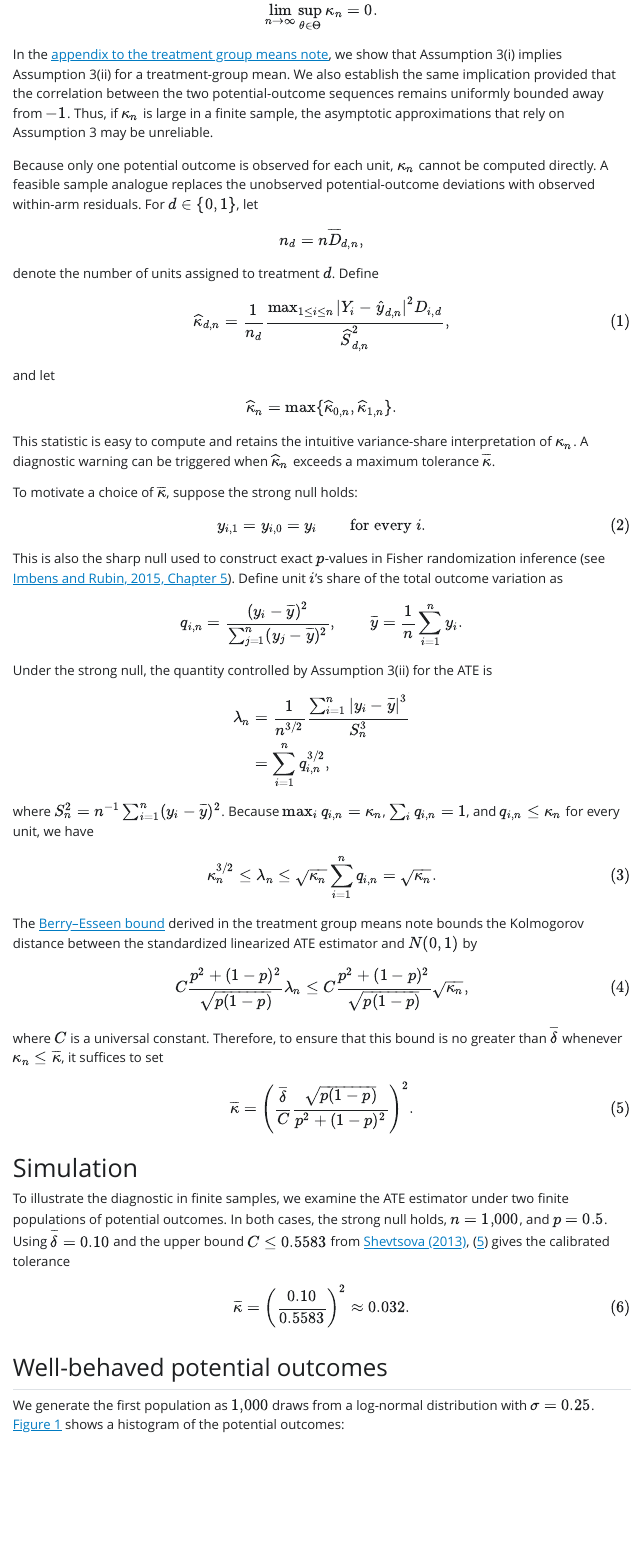
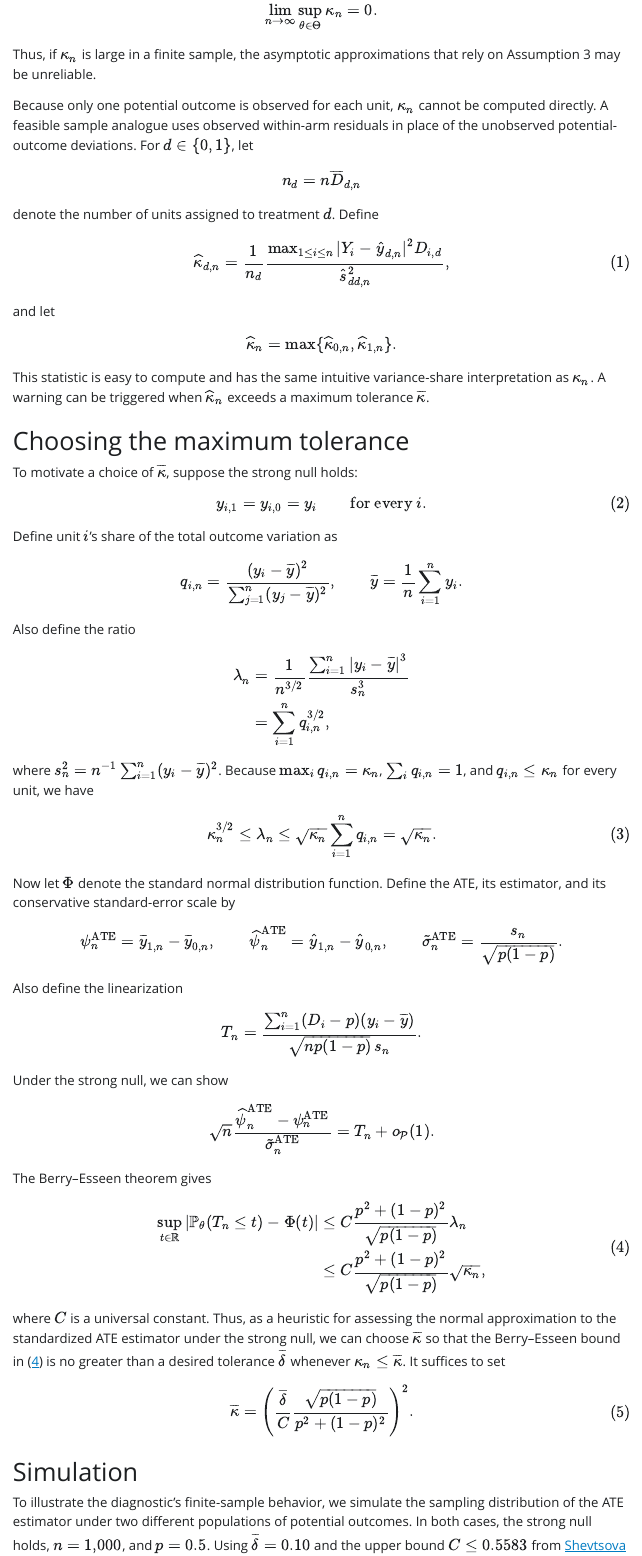
Before and after one commit to dmalison/experiment-inference-notes, a Quarto document (diagnostics/index.qmd): the page in a window 1100 px wide, from 720 px down. The pictures show the output file diagnostics/index.html that the author committed with the source, opened offline; Quarto's library style sheets are replaced by a plain one without menus.

Commit message:
Clarify variance-share diagnostic

```diff
--- a/diagnostics/index.qmd
+++ b/diagnostics/index.qmd
@@ -62,22 +62,20 @@
 \lim_{n\to\infty}\sup_{\theta \in \Theta}\kappa_{n} =0.
 $$
 
-In the [appendix to the treatment group means note](../treatment-group-means/#sec-treatment-group-mean-regularity), we show that Assumption 3(i) implies Assumption 3(ii) for a treatment-group mean.
-We also establish the same implication provided that the correlation between the two potential-outcome sequences remains uniformly bounded away from $-1$.
 Thus, if $\kappa_n$ is large in a finite sample, the asymptotic approximations that rely on Assumption 3 may be unreliable.
 
 Because only one potential outcome is observed for each unit, $\kappa_n$ cannot be computed directly.
-A feasible sample analogue replaces the unobserved potential-outcome deviations with observed within-arm residuals.
+A feasible sample analogue uses observed within-arm residuals in place of the unobserved potential-outcome deviations.
 For $d\in\{0,1\}$, let
 $$
-n_d=n\overline{D}_{d,n},
+n_d=n\overline{D}_{d,n}
 $$
 denote the number of units assigned to treatment $d$. Define
 $$
 \widehat\kappa_{d,n}
 =
 \frac{1}{n_d}\frac{\max_{1\leq i\leq n}
-|Y_i-\widehat{y}_{d,n}|^2 D_{i,d}}{\widehat{S}_{d,n}^2},
+|Y_i-\widehat{y}_{d,n}|^2 D_{i,d}}{\widehat{s}_{dd,n}^2},
 $$ {#eq-dominant-unit-diagnostic}
 and let
 $$
@@ -85,18 +83,19 @@
 =
 \max\{\widehat\kappa_{0,n},\widehat\kappa_{1,n}\}.
 $$
-This statistic is easy to compute and retains the intuitive variance-share interpretation of $\kappa_n$.
-A diagnostic warning can be triggered when $\widehat\kappa_n$ exceeds a maximum tolerance $\overline\kappa$.
+This statistic is easy to compute and has the same intuitive variance-share interpretation as $\kappa_n$.
+A warning can be triggered when $\widehat\kappa_n$ exceeds a maximum tolerance $\overline\kappa$.
+
+# Choosing the maximum tolerance
 
 To motivate a choice of $\overline\kappa$, suppose the strong null holds:
 
 $$
 y_{i,1}=y_{i,0}=y_i
 \qquad
-	\text{for every } i.
+\mathrm{for\ every}\ i.
 $$ {#eq-strong-null}
 
-This is also the sharp null used to construct exact $p$-values in Fisher randomization inference (see [Imbens and Rubin, 2015, Chapter 5](https://www.cambridge.org/core/books/causal-inference-for-statistics-social-and-biomedical-sciences/fishers-exact-pvalues-for-completely-randomized-experiments/23AF990D2EF9C90D0A424D555FACE578)).
 Define unit $i$'s share of the total outcome variation as
 
 $$
@@ -108,20 +107,20 @@
 \overline y=\frac{1}{n}\sum_{i=1}^n y_i.
 $$
 
-Under the strong null, the quantity controlled by Assumption 3(ii) for the ATE is
+Also define the ratio
 
 $$
 \begin{aligned}
 \lambda_n
 &=
 \frac{1}{n^{3/2}}
-\frac{\sum_{i=1}^n|y_i-\overline y|^3}{S_n^3} \\
+\frac{\sum_{i=1}^n|y_i-\overline y|^3}{s_n^3} \\
 &=
 \sum_{i=1}^n q_{i,n}^{3/2},
 \end{aligned}
 $$
 
-where $S_n^2=n^{-1}\sum_{i=1}^n(y_i-\overline y)^2$.
+where $s_n^2=n^{-1}\sum_{i=1}^n(y_i-\overline y)^2$.
 Because $\max_i q_{i,n}=\kappa_n$, $\sum_i q_{i,n}=1$, and $q_{i,n}\leq\kappa_n$ for every unit, we have
 
 $$
@@ -134,19 +133,65 @@
 \sqrt{\kappa_n}.
 $$ {#eq-lambda-kappa-bound}
 
-The [Berry--Esseen bound](../treatment-group-means/#eq-dim-clt) derived in the treatment group means note bounds the Kolmogorov distance between the standardized linearized ATE estimator and $N(0,1)$ by
+Now let $\Phi$ denote the standard normal distribution function.
+Define the ATE, its estimator, and its conservative standard-error scale by
 
 $$
+\psi_n^\mathrm{ATE}
+=
+\overline y_{1,n}-\overline y_{0,n},
+\qquad
+\widehat\psi_n^\mathrm{ATE}
+=
+\widehat y_{1,n}-\widehat y_{0,n},
+\qquad
+\widetilde\sigma_n^\mathrm{ATE}
+=
+\frac{s_n}{\sqrt{p(1-p)}}.
+$$
+
+Also define the linearization
+
+$$
+T_n
+=
+\frac{
+\sum_{i=1}^n(D_i-p)(y_i-\overline y)
+}{
+\sqrt{n p(1-p)}\,s_n
+}.
+$$
+
+Under the strong null, we can show
+
+$$
+\sqrt n\frac{\widehat\psi_n^\mathrm{ATE}-\psi_n^\mathrm{ATE}}{\widetilde\sigma_n^\mathrm{ATE}}
+=
+T_n+o_{\mathcal P}(1).
+$$
+
+The Berry--Esseen theorem gives
+
+$$
+\begin{aligned}
+\sup_{t\in\mathbb R}
+\left|
+\mathbb P_\theta(T_n\leq t)
+-\Phi(t)
+\right|
+&\leq
 C
 \frac{p^2+(1-p)^2}{\sqrt{p(1-p)}}
-\lambda_n
-\leq
+\lambda_n \\
+&\leq
 C
 \frac{p^2+(1-p)^2}{\sqrt{p(1-p)}}
 \sqrt{\kappa_n},
+\end{aligned}
 $$ {#eq-kappa-be-bound}
 where $C$ is a universal constant.
-Therefore, to ensure that this bound is no greater than $\overline\delta$ whenever $\kappa_n\leq\overline\kappa$, it suffices to set
+Thus, as a heuristic for assessing the normal approximation to the standardized ATE estimator under the strong null, we can choose $\overline\kappa$ so that the Berry--Esseen bound in (-@eq-kappa-be-bound) is no greater than a desired tolerance $\overline\delta$ whenever $\kappa_n\leq\overline\kappa$.
+It suffices to set
 
 $$
 \overline\kappa
@@ -159,7 +204,7 @@
 
 # Simulation
 
-To illustrate the diagnostic in finite samples, we examine the ATE estimator under two finite populations of potential outcomes.
+To illustrate the diagnostic's finite-sample behavior, we simulate the sampling distribution of the ATE estimator under two different populations of potential outcomes.
 In both cases, the strong null holds, $n=1{,}000$, and $p=0.5$.
 Using $\overline\delta=0.10$ and the upper bound $C\leq0.5583$ from [Shevtsova (2013)](https://www.mathnet.ru/eng/ia252), (-@eq-kappa-tolerance) gives the calibrated tolerance
 
@@ -172,4 +217,3 @@
 
 ## Well-behaved potential outcomes {#well-behaved-outcomes}
 
-We generate the first population as $1{,}000$ draws from a log-normal distribution with $\sigma=0.25$.
```
Also changed, not shown: diagnostics/index.html, diagnostics/index.qmd (16 more changed lines).
